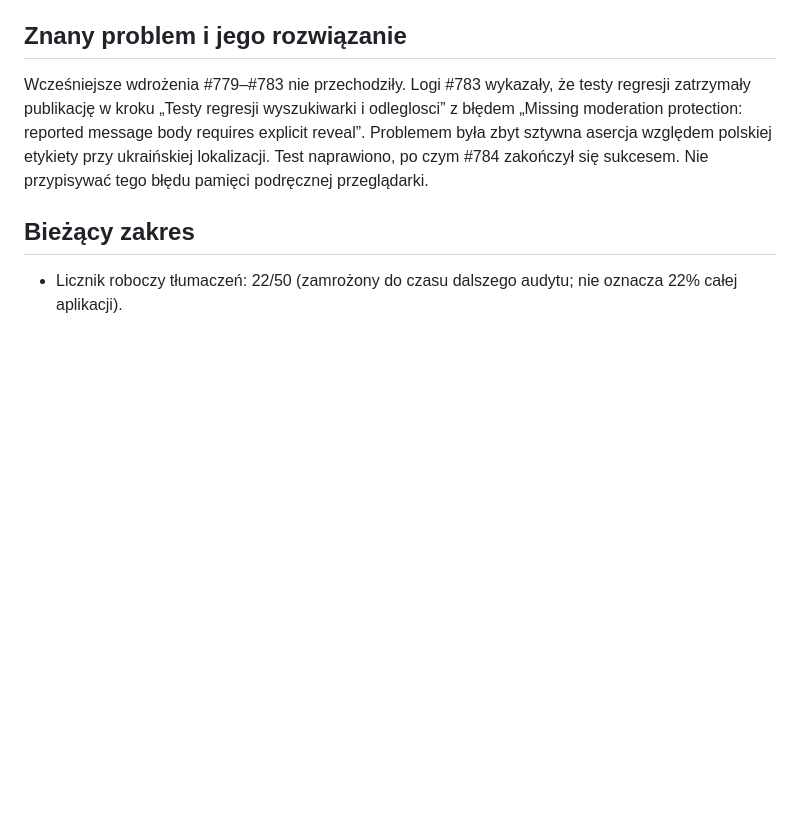
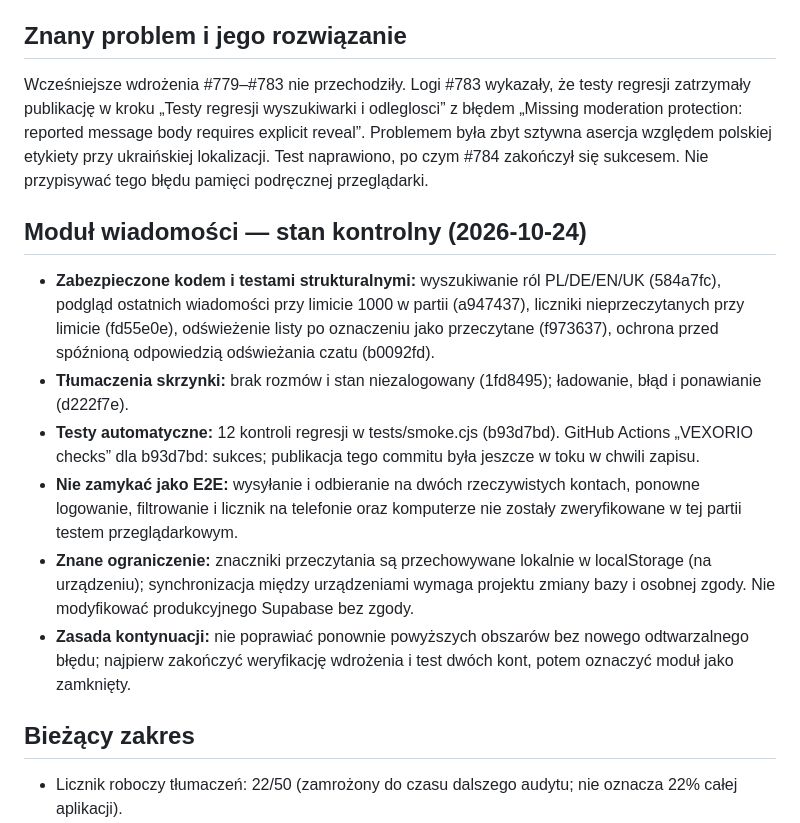
Before and after one commit to Gregg856/vexorio, a Markdown page: PROJECT_STATUS.md, the part around the change. GitHub-like rendering; blank space fills up the shorter version.

Commit message:
docs: record completed inbox fixes, CI coverage and outstanding E2E checks

```diff
--- a/PROJECT_STATUS.md
+++ b/PROJECT_STATUS.md
@@ -18,6 +18,14 @@ Ten plik służy jako punkt odniesienia przed następnymi zmianami. Nie oznacza,
 
 ## Znany problem i jego rozwiązanie
 Wcześniejsze wdrożenia #779–#783 nie przechodziły. Logi #783 wykazały, że testy regresji zatrzymały publikację w kroku „Testy regresji wyszukiwarki i odleglosci” z błędem „Missing moderation protection: reported message body requires explicit reveal”. Problemem była zbyt sztywna asercja względem polskiej etykiety przy ukraińskiej lokalizacji. Test naprawiono, po czym #784 zakończył się sukcesem. Nie przypisywać tego błędu pamięci podręcznej przeglądarki.
+
+## Moduł wiadomości — stan kontrolny (2026-10-24)
+- **Zabezpieczone kodem i testami strukturalnymi:** wyszukiwanie ról PL/DE/EN/UK (584a7fc), podgląd ostatnich wiadomości przy limicie 1000 w partii (a947437), liczniki nieprzeczytanych przy limicie (fd55e0e), odświeżenie listy po oznaczeniu jako przeczytane (f973637), ochrona przed spóźnioną odpowiedzią odświeżania czatu (b0092fd).
+- **Tłumaczenia skrzynki:** brak rozmów i stan niezalogowany (1fd8495); ładowanie, błąd i ponawianie (d222f7e).
+- **Testy automatyczne:** 12 kontroli regresji w tests/smoke.cjs (b93d7bd). GitHub Actions „VEXORIO checks” dla b93d7bd: sukces; publikacja tego commitu była jeszcze w toku w chwili zapisu.
+- **Nie zamykać jako E2E:** wysyłanie i odbieranie na dwóch rzeczywistych kontach, ponowne logowanie, filtrowanie i licznik na telefonie oraz komputerze nie zostały zweryfikowane w tej partii testem przeglądarkowym.
+- **Znane ograniczenie:** znaczniki przeczytania są przechowywane lokalnie w localStorage (na urządzeniu); synchronizacja między urządzeniami wymaga projektu zmiany bazy i osobnej zgody. Nie modyfikować produkcyjnego Supabase bez zgody.
+- **Zasada kontynuacji:** nie poprawiać ponownie powyższych obszarów bez nowego odtwarzalnego błędu; najpierw zakończyć weryfikację wdrożenia i test dwóch kont, potem oznaczyć moduł jako zamknięty.
 
 ## Bieżący zakres
 - Licznik roboczy tłumaczeń: 22/50 (zamrożony do czasu dalszego audytu; nie oznacza 22% całej aplikacji).
```
